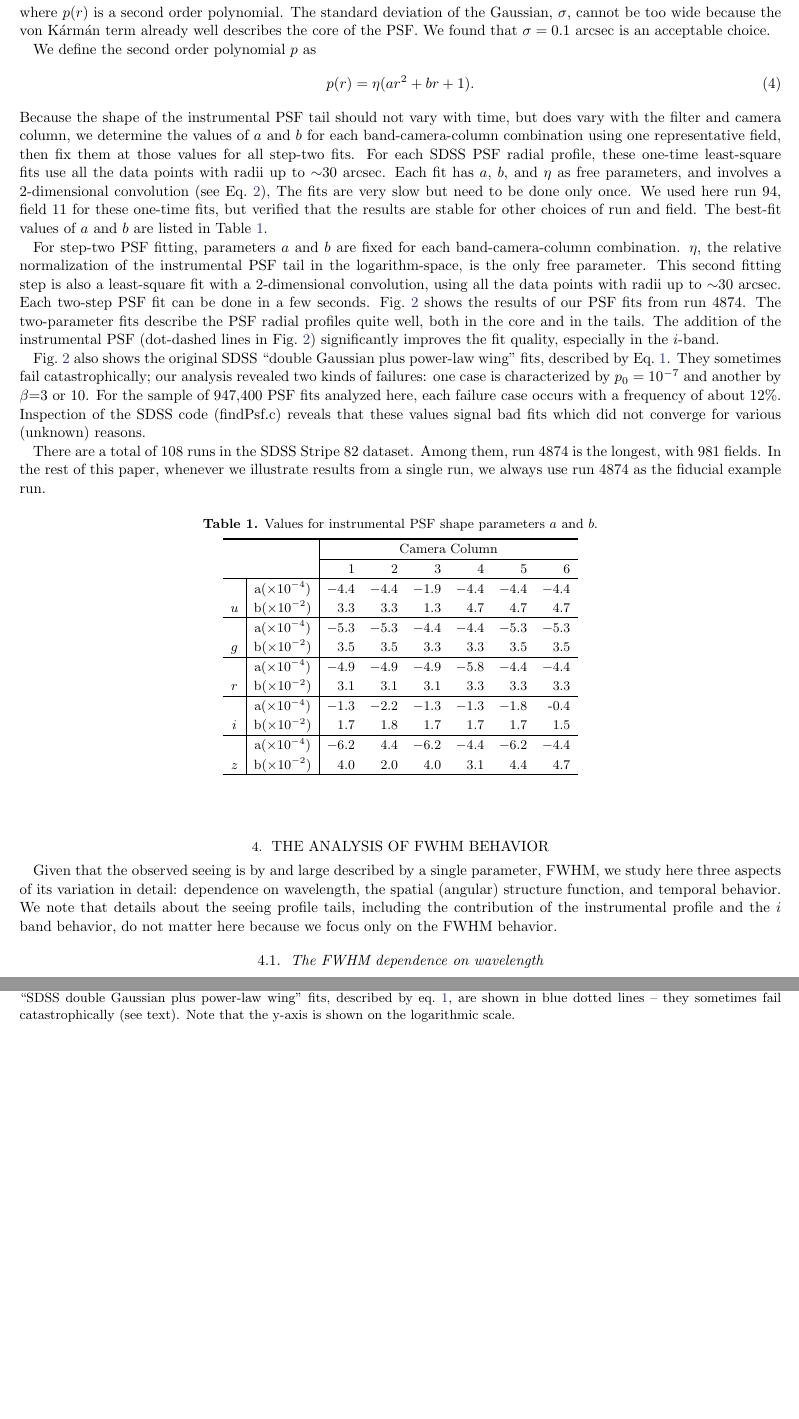
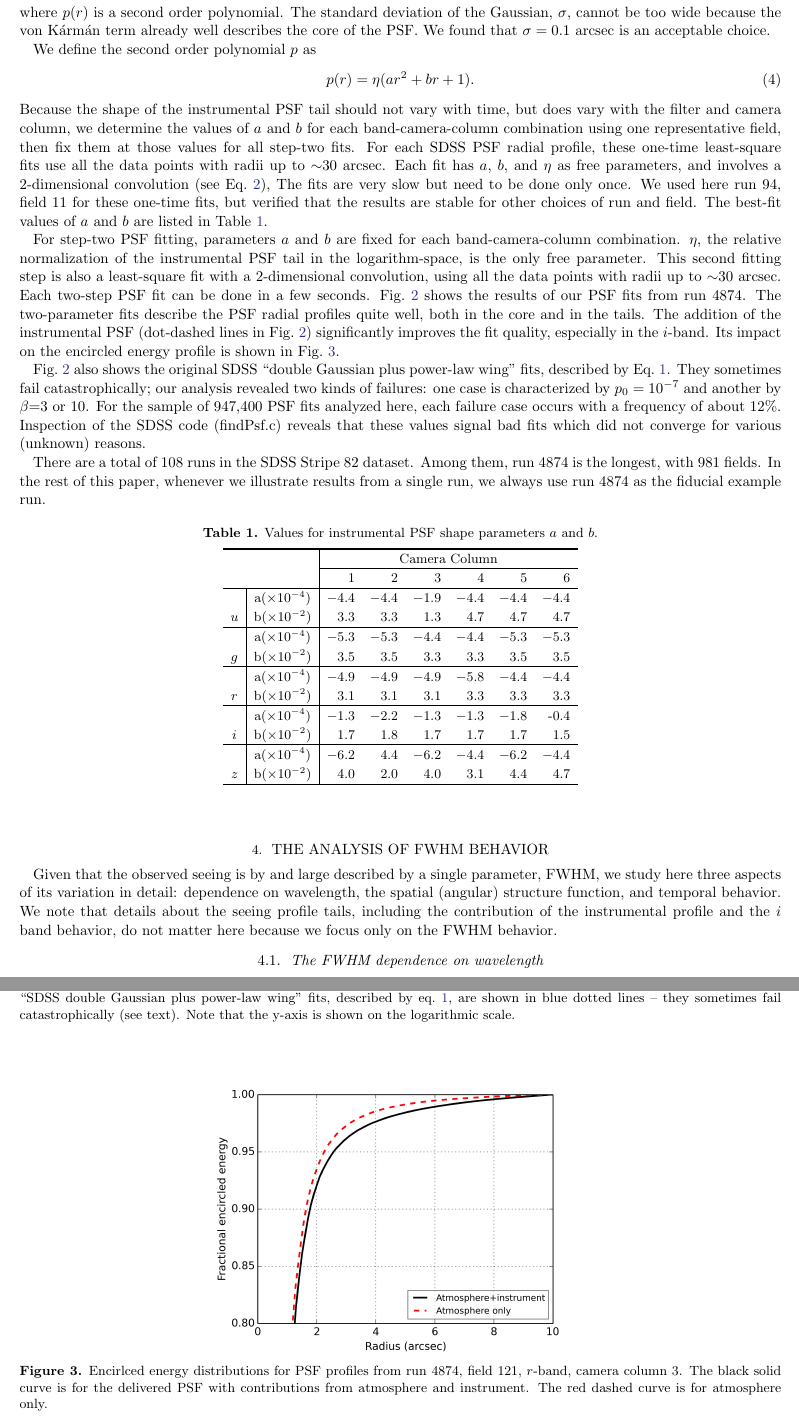
Before and after one commit to bxin/SDSS_PSF_paper, a LaTeX paper (sdsspsf.tex, which reads PSFprofile.tex): two parts of pages 5 and 6 of 13, joined at a grey line, cut so that both start at the same text, the shorter picture padded with empty space. Compiled offline with pdfLaTeX.

Commit message:
add EE plot (suggested by Stubbs)

```diff
--- a/PSFprofile.tex
+++ b/PSFprofile.tex
@@ -147,6 +147,7 @@ in the tails. The addition of the instrumental PSF
 (dot-dashed lines in Fig.~\ref{fig:psffit})
 significantly improves the fit quality,
 especially in the $i$-band.
+Its impact on the encircled energy profile is shown in Fig.~\ref{fig:ee}.
 
 Fig.~\ref{fig:psffit} also shows the original SDSS ``double Gaussian plus power-law wing'' fits,
 described by Eq.~\ref{eq:SDSSPSF}. They sometimes fail catastrophically; our analysis revealed
@@ -168,14 +164,3 @@ we always use run 4874 as the fiducial example run.
-\caption{Fits to the PSF radial profiles from run 4874, field 121. Symbols are SDSS data.
-  Red dashed curves are the best one-parameter \vk~fits. Black solid curves are the red
-  curve convolved with the instrumental PSF (green dot-dashed lines), where the scaling factor
-  (relative normalization)
-  for the tail component is allowed to vary.
-As a reference, the original ``SDSS double Gaussian plus power-law wing'' fits,
-described by eq.~\ref{eq:SDSSPSF},
- are shown in blue dotted lines -- they sometimes fail catastrophically (see text).
-Note that the y-axis is shown on the logarithmic scale.
-\label{fig:psffit}}
-\end{figure}
 
 
 \begin{table}[th]
@@ -201,0 +193,24 @@ Note that the y-axis is shown on the logarithmic scale.
+\caption{Fits to the PSF radial profiles from run 4874, field 121. Symbols are SDSS data.
+  Red dashed curves are the best one-parameter \vk~fits. Black solid curves are the red
+  curve convolved with the instrumental PSF (green dot-dashed lines), where the scaling factor
+  (relative normalization)
+  for the tail component is allowed to vary.
+As a reference, the original ``SDSS double Gaussian plus power-law wing'' fits,
+described by eq.~\ref{eq:SDSSPSF},
+ are shown in blue dotted lines -- they sometimes fail catastrophically (see text).
+Note that the y-axis is shown on the logarithmic scale.
+\label{fig:psffit}}
+\end{figure}
+
+
+\begin{figure}[th]
+\centering
+\includegraphics[width=0.5\textwidth]{FIGURES/photometry.png}
+%\vskip -0.3in
+\caption{Encirlced energy distributions for PSF profiles from run
+  4874, field 121, $r$-band, camera column 3. The black solid curve is
+  for the delivered PSF with contributions from atmosphere and
+  instrument.
+The red dashed curve is for atmosphere only.
+\label{fig:ee}}
+\end{figure}
```
Also changed, not shown: FIGURES/correlate.png (deleted), FIGURES/f3.eps (deleted), FIGURES/hist.png (deleted), FIGURES/hist_300.png (deleted), FIGURES/photometry.png (added), FIGURES/psPlots1-005360-r1.pdf (deleted), FIGURES/psPlots2-005360-r1.pdf (deleted), FIGURES/psPlots3-005360-r1.pdf (deleted), FIGURES/temporal.png (deleted), FIGURES/temporalPSD_p3.png (deleted), PSFprofile.tex (11 more changed lines).
